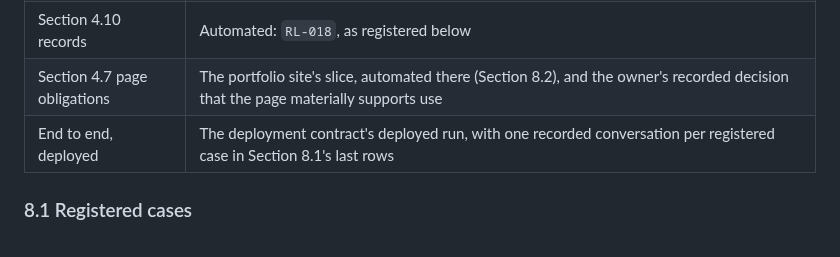
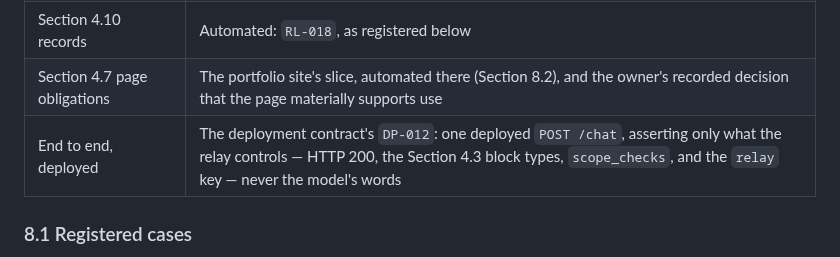
Before and after one commit to OKJ1105/evidence-first-rag, a Markdown page: docs/contracts/relay-v0.1.md, the part around the change. Rendered like a GitHub page.

Commit message:
Point the deployed end-to-end row at deploy-v0.1's DP-012 (#208)
Co-Authored-By: Claude Opus 5.5 <noreply@anthropic.com>
Claude-Session: https://claude.ai/code/session_01Vp5UCG58mMCzwLM6Ap15v5

```diff
--- a/docs/contracts/relay-v0.1.md
+++ b/docs/contracts/relay-v0.1.md
@@ -184,7 +184,7 @@ The relay adds nothing to `evidence_bundle`, `source_trace` or `limitations`, re
 | Section 4.8 identity | Automated where observable: `RL-017`, the relay's settings expose no database credential and the runtime's no Anthropic key. The deployment contract carries the deployed check. |
 | Section 4.10 records | Automated: `RL-018`, as registered below |
 | Section 4.7 page obligations | The portfolio site's slice, automated there (Section 8.2), and the owner's recorded decision that the page materially supports use |
-| End to end, deployed | The deployment contract's deployed run, with one recorded conversation per registered case in Section 8.1's last rows |
+| End to end, deployed | The deployment contract's `DP-012`: one deployed `POST /chat`, asserting only what the relay controls — HTTP 200, the Section 4.3 block types, `scope_checks`, and the `relay` key — never the model's words |
 
 ### 8.1 Registered cases
 
```
